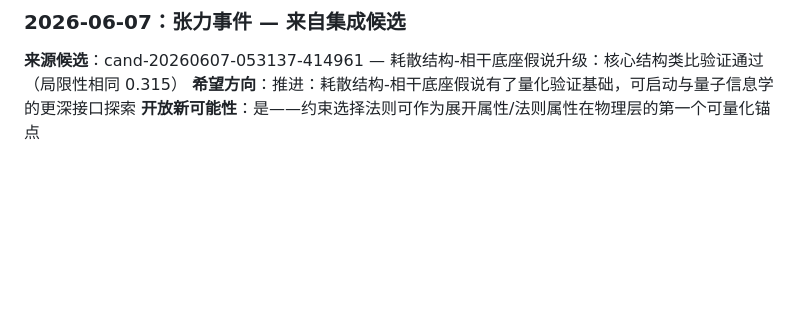
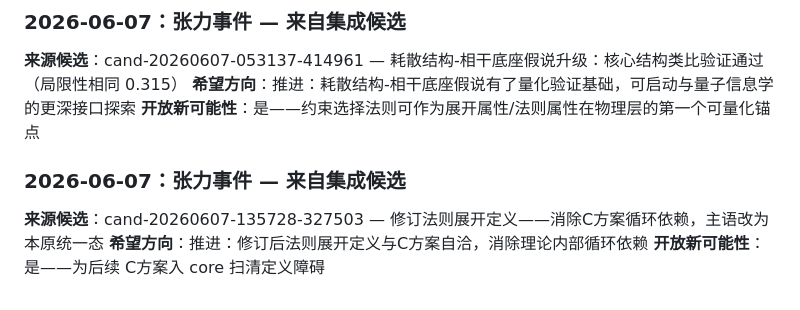
Before and after one commit to johne4013/benyuan-unfolding-theory, a Markdown page: runtime/HOPE_STATE.md, the part around the change. Rendered like a GitHub page; blank space fills up the shorter version.

```diff
--- a/runtime/HOPE_STATE.md
+++ b/runtime/HOPE_STATE.md
@@ -170,3 +170,9 @@
 **来源候选**：cand-20260607-053137-414961 — 耗散结构-相干底座假说升级：核心结构类比验证通过（局限性相同 0.315）
 **希望方向**：推进：耗散结构-相干底座假说有了量化验证基础，可启动与量子信息学的更深接口探索
 **开放新可能性**：是——约束选择法则可作为展开属性/法则属性在物理层的第一个可量化锚点
+
+### 2026-06-07：张力事件 — 来自集成候选
+
+**来源候选**：cand-20260607-135728-327503 — 修订法则展开定义——消除C方案循环依赖，主语改为本原统一态
+**希望方向**：推进：修订后法则展开定义与C方案自洽，消除理论内部循环依赖
+**开放新可能性**：是——为后续 C方案入 core 扫清定义障碍
```
Also changed, not shown: runtime/concepts_v2_draft.md (+47 -0 lines), runtime/reflection.md (+16 -0 lines).
